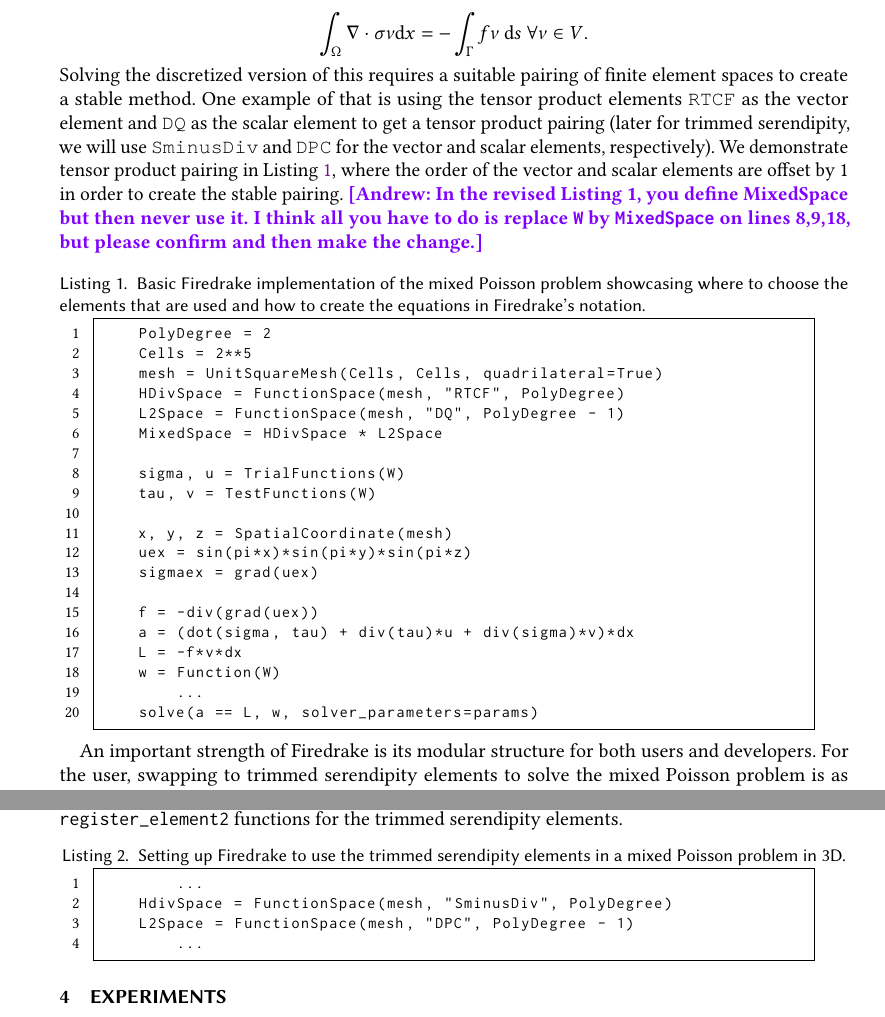
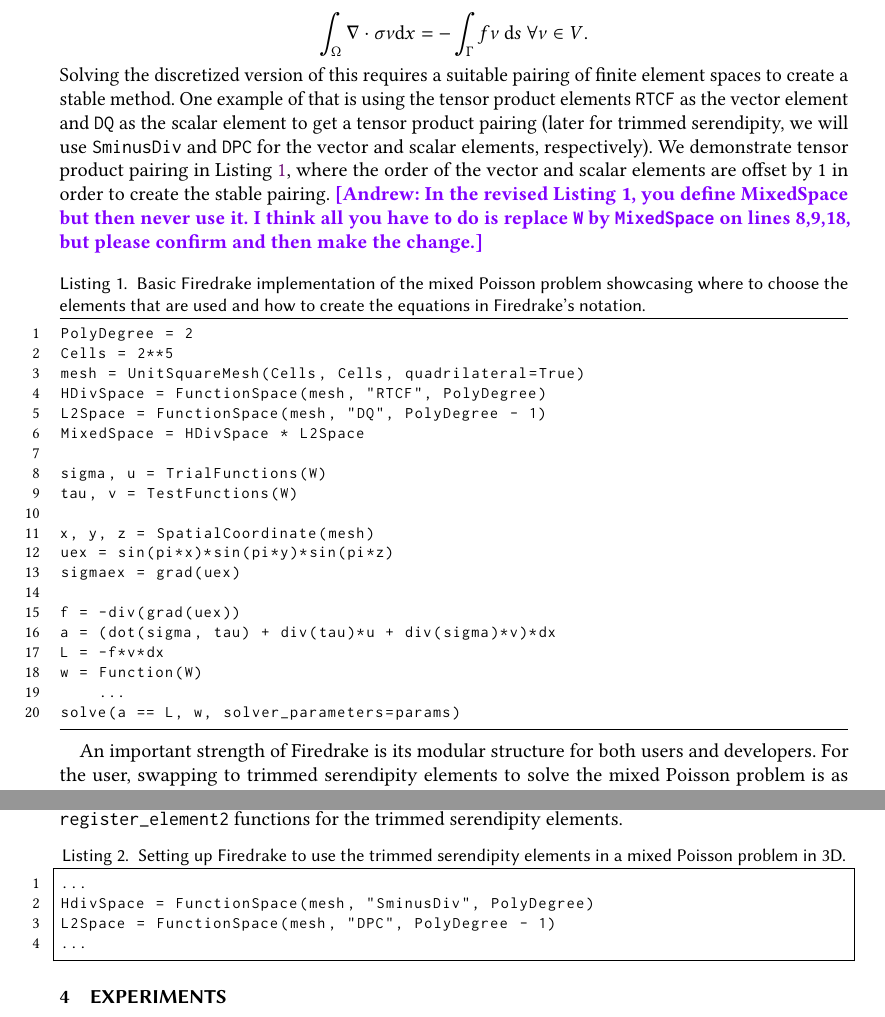
Before and after one commit to Justincrum/TOMS-Firedrake-Paper, a LaTeX paper (serendipityFiredrakePaper.tex): two parts of pages 2 and 7 of 16, joined at a grey line, cut so that both start at the same text. Compiled offline with pdfLaTeX.

Commit message:
Nicer spacing on the listings

```diff
--- a/serendipityFiredrakePaper.tex
+++ b/serendipityFiredrakePaper.tex
@@ -160,15 +160,10 @@
     \int_\Omega  \nabla \cdot \sigma \nu \text{d}x = - \int_\Gamma f \nu \text{ d}s \text{  } \forall \nu \in V.
 \end{equation*}
 
-\noindent Solving the discretized version of this requires a suitable pairing of finite element spaces to create a stable method.  One example of that is using the tensor product elements {\fontfamily{qcr}\selectfont RTCF} as the vector element and {\fontfamily{qcr}\selectfont DQ} as the scalar element to get a tensor product pairing (later for trimmed serendipity, we will use {\fontfamily{qcr}\selectfont SminusDiv} and {\fontfamily{qcr}\selectfont DPC} for the vector and scalar elements, respectively).  We demonstrate tensor product pairing in Listing \ref{lst:mixedPoissonCode}, where the order of the vector and scalar elements are offset by 1 in order to create the stable pairing.
+\noindent Solving the discretized version of this requires a suitable pairing of finite element spaces to create a stable method.  One example of that is using the tensor product elements \texttt{RTCF} as the vector element and \texttt{DQ} as the scalar element to get a tensor product pairing (later for trimmed serendipity, we will use \texttt{SminusDiv} and \texttt{DPC} for the vector and scalar elements, respectively).  We demonstrate tensor product pairing in \cref{lst:mixedPoissonCode}, where the order of the vector and scalar elements are offset by 1 in order to create the stable pairing.
 \akg{In the revised Listing 1, you define MixedSpace but then never use it.  I think all you have to do is replace \texttt{W} by \texttt{MixedSpace} on lines 8,9,18, but please confirm and then make the change.}
 
-  %
-  % AG NOTE: I added the lstset basic style command below to switch to a monospaced font
-  %
-  \lstset{language=Python}
-  \lstset{basicstyle=\footnotesize\ttfamily,breaklines=true}
-  \begin{lstlisting}[frame=single, caption={Basic Firedrake implementation of the mixed Poisson problem showcasing where to choose the elements that are used and how to create the equations in Firedrake's notation.}, label={lst:mixedPoissonCode}, numbers=left, firstnumber=1, xleftmargin=20pt, xrightmargin=20pt]]
+\begin{lstlisting}[caption={Basic Firedrake implementation of the mixed Poisson problem showcasing where to choose the elements that are used and how to create the equations in Firedrake's notation.}, label={lst:mixedPoissonCode}, numbers=left, firstnumber=1]
 PolyDegree = 2
 Cells = 2**5
 mesh = UnitSquareMesh(Cells, Cells, quadrilateral=True)
@@ -468,8 +463,7 @@
 \label{tab:FiredrakeNames}
 \end{table}
 
-\lstset{language=Python}
-\begin{lstlisting}[frame=single, caption={Setting up Firedrake to use the trimmed serendipity elements in a mixed Poisson problem in 3D.}, label={lst:pde_using_trimmed_serendipity}, numbers=left, firstnumber=1, xleftmargin=20pt, xrightmargin=20pt]]
+\begin{lstlisting}[frame=single, caption={Setting up Firedrake to use the trimmed serendipity elements in a mixed Poisson problem in 3D.}, label={lst:pde_using_trimmed_serendipity}, numbers=left, firstnumber=1]
 ...
 HdivSpace = FunctionSpace(mesh, "SminusDiv", PolyDegree)
 L2Space = FunctionSpace(mesh, "DPC", PolyDegree - 1)
```
Lines whose indentation alone changed are shown as unchanged.
